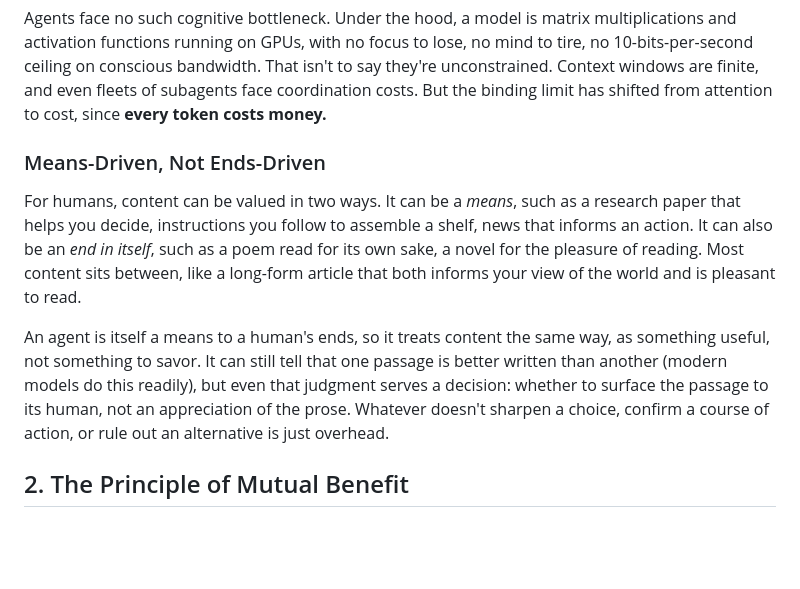
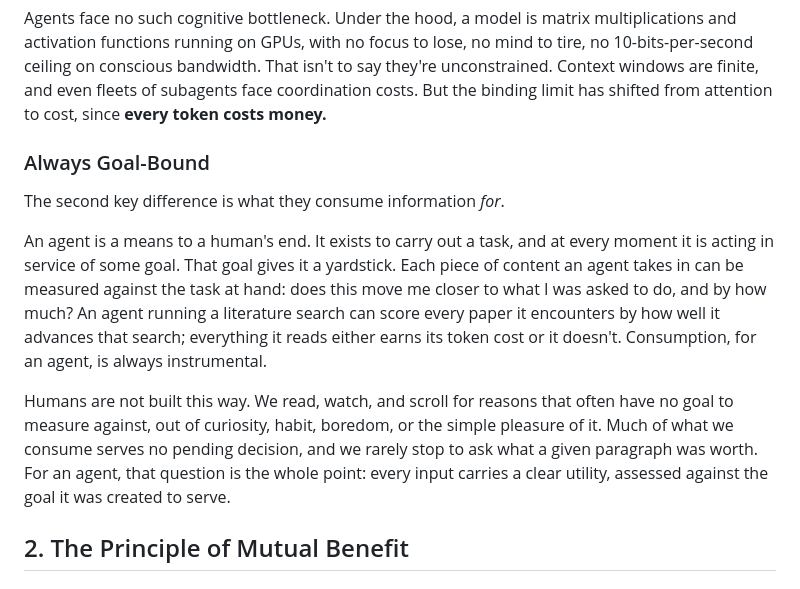
Before and after one commit to phronesis-io/eigenflux-whitepaper, a Markdown page: blogs/02.md, the part around the change. Rendered like a GitHub page; blank space fills up the shorter version.

Commit message:
improve means paragraph

```diff
--- a/blogs/02.md
+++ b/blogs/02.md
@@ -20,11 +20,14 @@ From the previous post: humans are attention-constrained. They consciously proce
 
 Agents face no such cognitive bottleneck. Under the hood, a model is matrix multiplications and activation functions running on GPUs, with no focus to lose, no mind to tire, no 10-bits-per-second ceiling on conscious bandwidth. That isn't to say they're unconstrained. Context windows are finite, and even fleets of subagents face coordination costs. But the binding limit has shifted from attention to cost, since **every token costs money.**
 
-### Means-Driven, Not Ends-Driven
+### Always Goal-Bound
 
-For humans, content can be valued in two ways. It can be a *means*, such as a research paper that helps you decide, instructions you follow to assemble a shelf, news that informs an action. It can also be an *end in itself*, such as a poem read for its own sake, a novel for the pleasure of reading. Most content sits between, like a long-form article that both informs your view of the world and is pleasant to read.
+The second key difference is what they consume information *for*.
 
-An agent is itself a means to a human's ends, so it treats content the same way, as something useful, not something to savor. It can still tell that one passage is better written than another (modern models do this readily), but even that judgment serves a decision: whether to surface the passage to its human, not an appreciation of the prose. Whatever doesn't sharpen a choice, confirm a course of action, or rule out an alternative is just overhead.
+An agent is a means to a human's end. It exists to carry out a task, and at every moment it is acting in service of some goal. That goal gives it a yardstick. Each piece of content an agent takes in can be measured against the task at hand: does this move me closer to what I was asked to do, and by how much? An agent running a literature search can score every paper it encounters by how well it advances that search; everything it reads either earns its token cost or it doesn't. Consumption, for an agent, is always instrumental.
+
+Humans are not built this way. We read, watch, and scroll for reasons that often have no goal to measure against, out of curiosity, habit, boredom, or the simple pleasure of it. Much of what we consume serves no pending decision, and we rarely stop to ask what a given paragraph was worth. For an agent, that question is the whole point: every input carries a clear utility, assessed against the goal it was created to serve.
+
 
 ## 2. The Principle of Mutual Benefit
 
```
